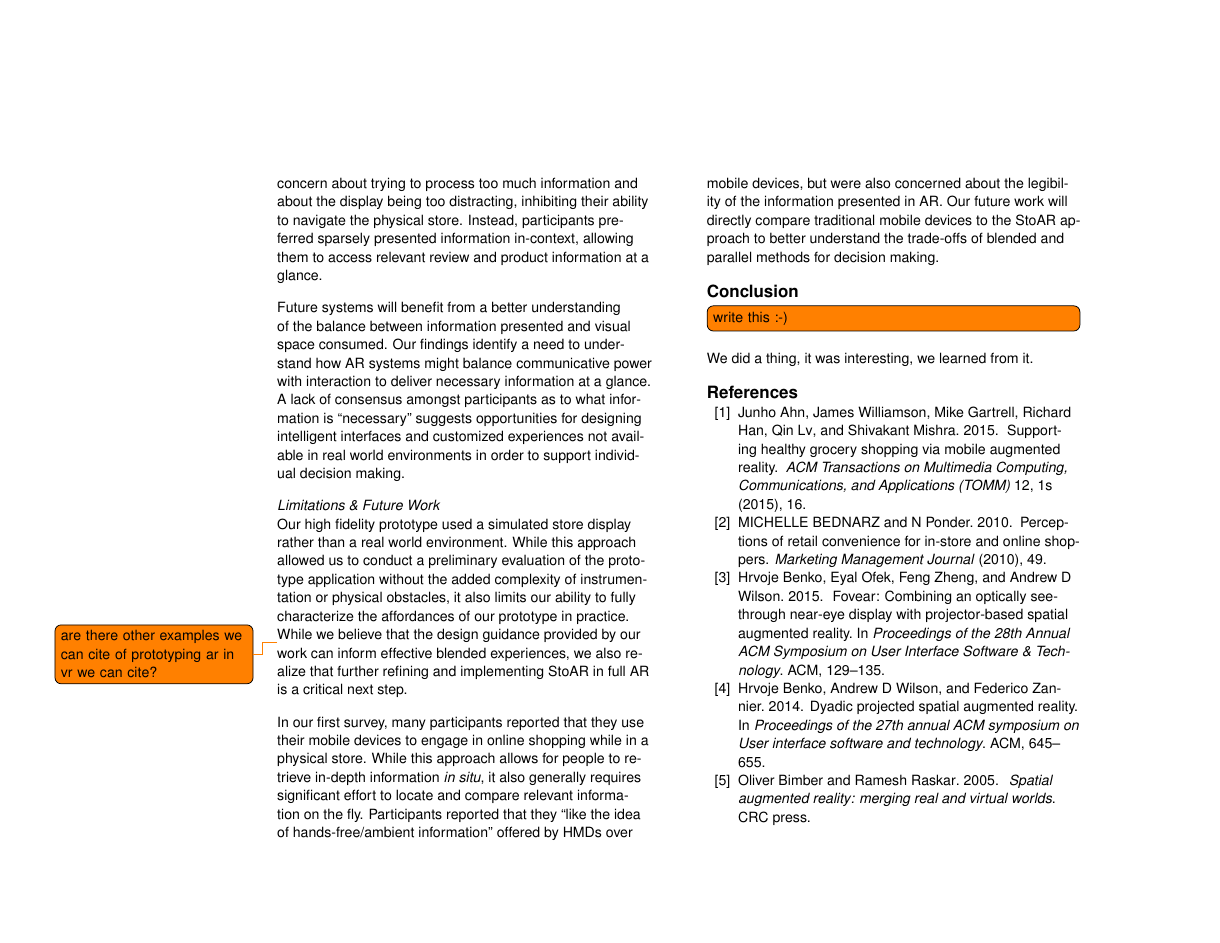
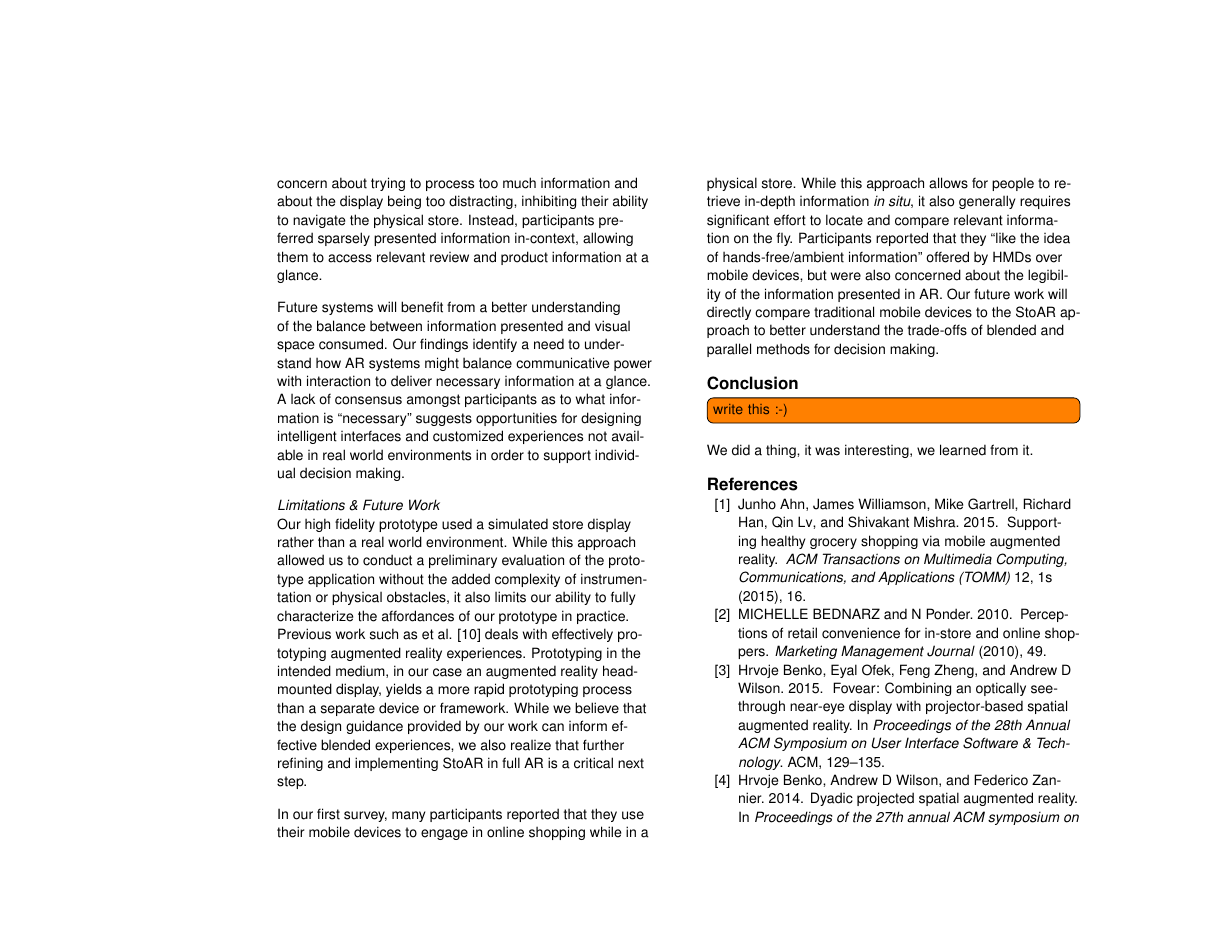
Before and after one commit to CU-VisuaLab/StoAR-LateBreakingWork, a LaTeX document (extended-abstract.tex, which reads conclusions.tex): page 7 of 8. Compiled offline with pdfLaTeX.

Commit message:
Passed over the Discussion, removing now irrelevant comments, add citation, little things

```diff
--- a/conclusions.tex
+++ b/conclusions.tex
@@ -26,12 +24,10 @@ In our final questionnaire, participants frequently commented on the need to car
-Participants want to be empowered with pertinent information, but it must be easily accessible and digestible to avoid interfering with the immediacy of the in-store experience. They expressed some concern about trying to process too much information and about the display being too distracting, inhibiting their ability to navigate the physical store. Instead, participants preferred sparsely presented information in-context, allowing them to access relevant review and product information at a glance.
+In our final questionnaire, participants frequently commented on the need to carefully limit the amount of information provided by the interface. Participants want to be empowered with pertinent information, but it must be easily accessible and digestible to avoid interfering with the immediacy of the in-store experience. They expressed some concern about trying to process too much information and about the display being too distracting, inhibiting their ability to navigate the physical store. Instead, participants preferred sparsely presented information in-context, allowing them to access relevant review and product information at a glance.
 
-Future systems will benefit from a better understanding of the balance between information presented and visual space consumed.
-%Specifically, AR systems must carefully consider how to most effectively deliver necessary information using only the available space and while also limiting visual complexity.
-Our findings identify a need to understand how AR systems might balance communicative power with interaction to deliver necessary information at a glance. A lack of consensus amongst participants as to what information is ``necessary'' suggests opportunities for designing intelligent interfaces and customized experiences not available in real world environments in order to support individual decision making.
+Future systems will benefit from a better understanding of the balance between information presented and visual space consumed. Our findings identify a need to understand how AR systems might balance communicative power with interaction to deliver necessary information at a glance. A lack of consensus amongst participants as to what information is ``necessary'' suggests opportunities for designing intelligent interfaces and customized experiences not available in real world environments in order to support individual decision making.
 %modes for interaction, interface design, customization? Also, balance needs of the consumer and producer: how can we empower users while working within the constraints of the available params
 
 \subsection{Limitations \& Future Work}
-Our high fidelity prototype used a simulated store display rather than a real world environment.  While this approach allowed us to conduct a preliminary evaluation of the prototype application without the added complexity of instrumentation or physical obstacles, it also limits our ability to fully characterize the affordances of our prototype in practice. \todo{are there other examples we can cite of prototyping ar in vr we can cite?}
+Our high fidelity prototype used a simulated store display rather than a real world environment.  While this approach allowed us to conduct a preliminary evaluation of the prototype application without the added complexity of instrumentation or physical obstacles, it also limits our ability to fully characterize the affordances of our prototype in practice. Previous work such as et al. \cite{macintyre2004dart} deals with effectively prototyping augmented reality experiences. Prototyping in the intended medium, in our case an augmented reality head-mounted display, yields a more rapid prototyping process than a separate device or framework.
 %DS-Removed this for space
 %Some participants asked for verbal clarification as to whether to treat the simulated environment as a proxy for the physical environment. This confusion provides preliminary evidence of the challenges of prototyping AR applications using VR simulations: it can be difficult for participants to disentangle perceptions of the AR components from that of the fully immersive simulation.
 While we believe that the design guidance provided by our work can inform effective blended experiences, we also realize that further refining and implementing StoAR in full AR is a critical next step.
```
Also changed, not shown: sample.bib (+8 -0 lines), conclusions.tex (6 more changed lines).
